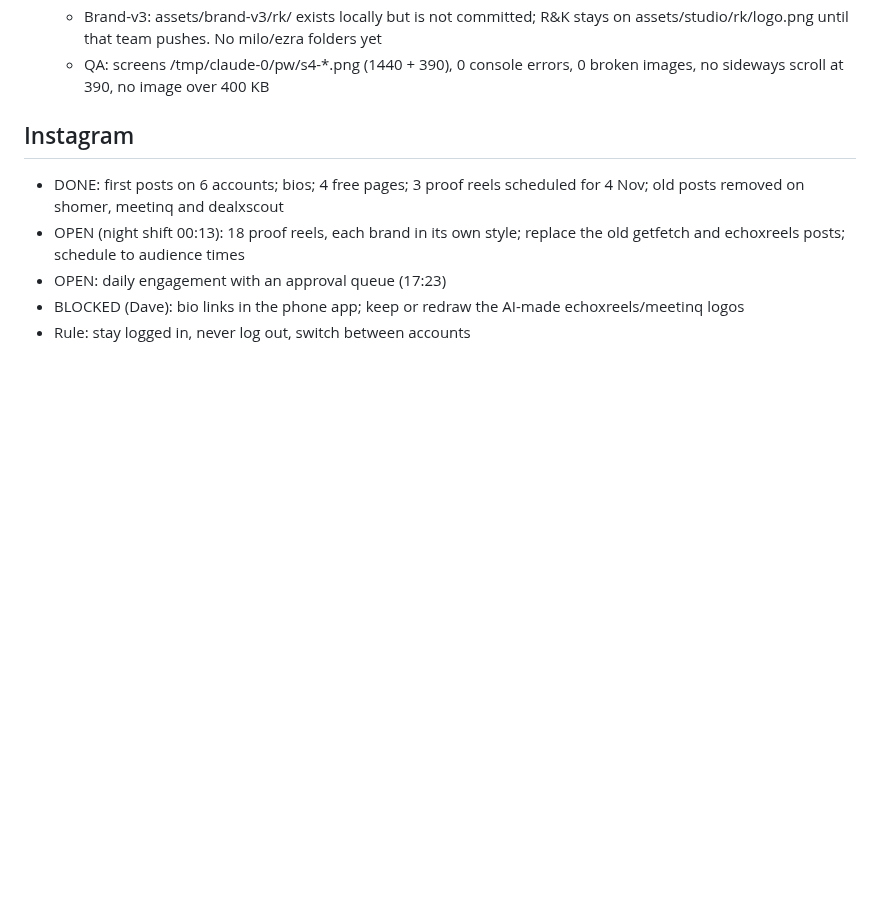
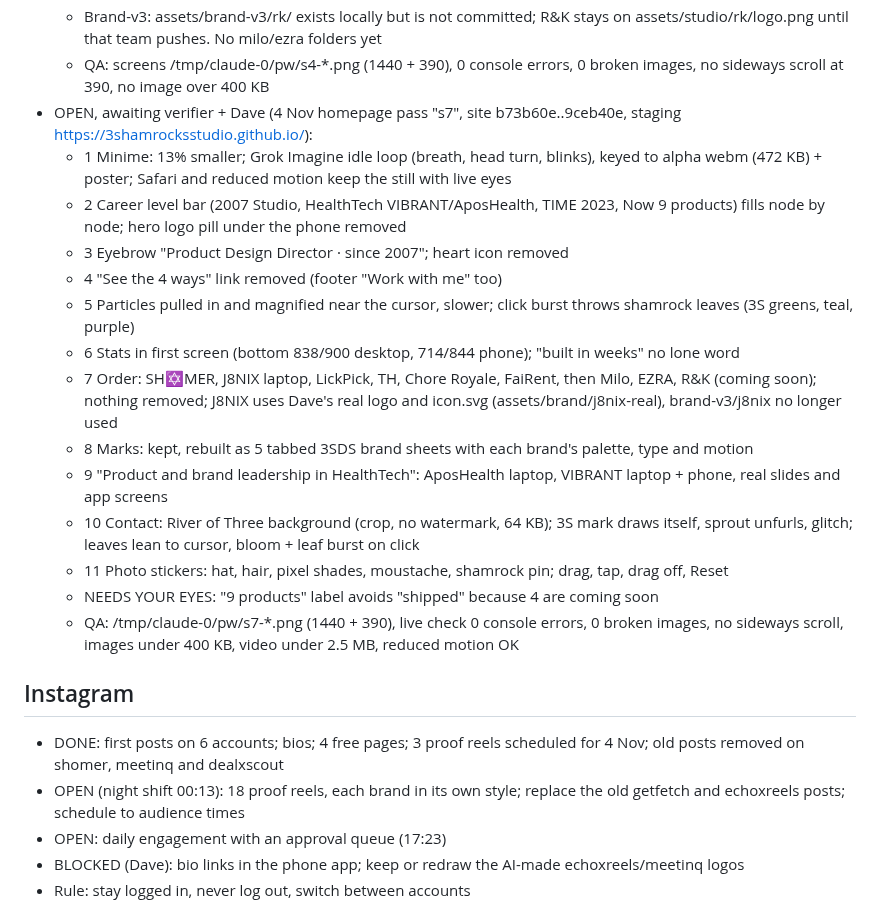
Before and after one commit to 3ShamrocksStudio/3s-status, a Markdown page: org/REVISIONS-LEDGER.md, the part around the change. Drawn GitHub-style; blank space fills up the shorter version.

Commit message:
Ledger: studio homepage pass s7 (Dave's 11 revisions)
Co-Authored-By: Claude Opus 5.5 <noreply@anthropic.com>
Claude-Session: https://claude.ai/code/session_01NYMEjb3suz5Xdw8cPuvfsd

```diff
--- a/org/REVISIONS-LEDGER.md
+++ b/org/REVISIONS-LEDGER.md
@@ -59,6 +59,20 @@ Status: OPEN, BLOCKED (on Dave, with the exact ask) or DONE.
   - 9 Facts: 20+ yrs since 2007, 10+ HealthTech, 9 products = 9 devices, 2x retention once (hero), TIME Best Invention 2023 once (VIBRANT card), AposHealth brand and product marketing
   - Brand-v3: assets/brand-v3/rk/ exists locally but is not committed; R&K stays on assets/studio/rk/logo.png until that team pushes. No milo/ezra folders yet
   - QA: screens /tmp/claude-0/pw/s4-*.png (1440 + 390), 0 console errors, 0 broken images, no sideways scroll at 390, no image over 400 KB
+- OPEN, awaiting verifier + Dave (4 Nov homepage pass "s7", site b73b60e..9ceb40e, staging https://3shamrocksstudio.github.io/):
+  - 1 Minime: 13% smaller; Grok Imagine idle loop (breath, head turn, blinks), keyed to alpha webm (472 KB) + poster; Safari and reduced motion keep the still with live eyes
+  - 2 Career level bar (2007 Studio, HealthTech VIBRANT/AposHealth, TIME 2023, Now 9 products) fills node by node; hero logo pill under the phone removed
+  - 3 Eyebrow "Product Design Director · since 2007"; heart icon removed
+  - 4 "See the 4 ways" link removed (footer "Work with me" too)
+  - 5 Particles pulled in and magnified near the cursor, slower; click burst throws shamrock leaves (3S greens, teal, purple)
+  - 6 Stats in first screen (bottom 838/900 desktop, 714/844 phone); "built in weeks" no lone word
+  - 7 Order: SH✡MER, J8NIX laptop, LickPick, TH, Chore Royale, FaiRent, then Milo, EZRA, R&K (coming soon); nothing removed; J8NIX uses Dave's real logo and icon.svg (assets/brand/j8nix-real), brand-v3/j8nix no longer used
+  - 8 Marks: kept, rebuilt as 5 tabbed 3SDS brand sheets with each brand's palette, type and motion
+  - 9 "Product and brand leadership in HealthTech": AposHealth laptop, VIBRANT laptop + phone, real slides and app screens
+  - 10 Contact: River of Three background (crop, no watermark, 64 KB); 3S mark draws itself, sprout unfurls, glitch; leaves lean to cursor, bloom + leaf burst on click
+  - 11 Photo stickers: hat, hair, pixel shades, moustache, shamrock pin; drag, tap, drag off, Reset
+  - NEEDS YOUR EYES: "9 products" label avoids "shipped" because 4 are coming soon
+  - QA: /tmp/claude-0/pw/s7-*.png (1440 + 390), live check 0 console errors, 0 broken images, no sideways scroll, images under 400 KB, video under 2.5 MB, reduced motion OK
 
 ## Instagram
 - DONE: first posts on 6 accounts; bios; 4 free pages; 3 proof reels scheduled for 4 Nov; old posts removed on shomer, meetinq and dealxscout
```
